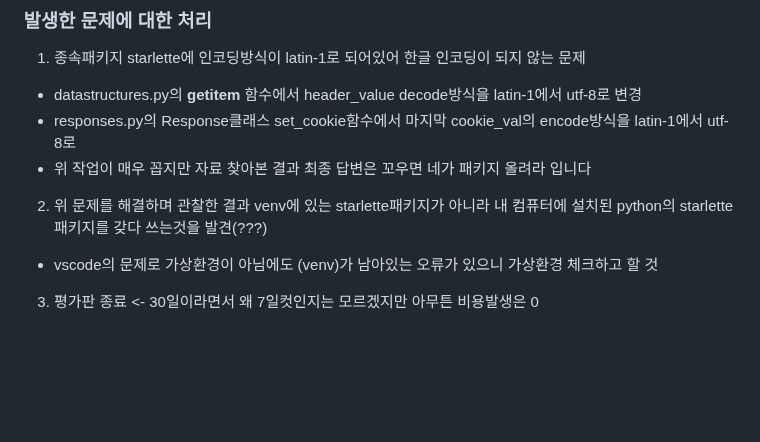
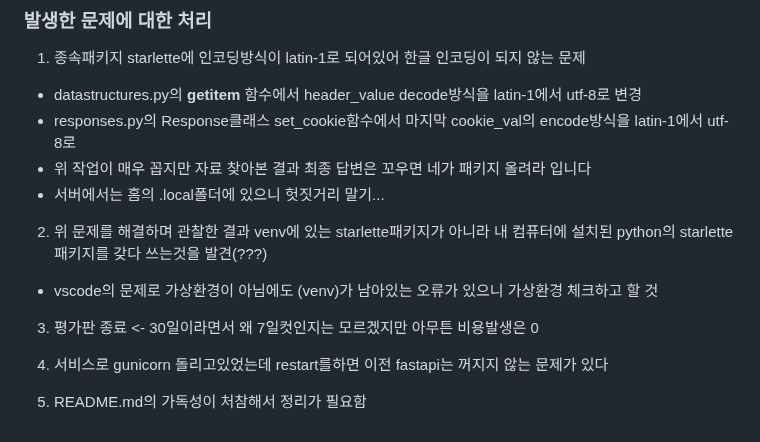
Before and after one commit to potato3641/make_anything, a Markdown page: README.md, the part around the change. GitHub-like rendering; blank space fills up the shorter version.

Commit message:
[PAPER] edit README.md

```diff
--- a/README.md
+++ b/README.md
@@ -56,8 +56,13 @@
  - datastructures.py의 __getitem__ 함수에서 header_value decode방식을 latin-1에서 utf-8로 변경
  - responses.py의 Response클래스 set_cookie함수에서 마지막 cookie_val의 encode방식을 latin-1에서 utf-8로
  - 위 작업이 매우 꼽지만 자료 찾아본 결과 최종 답변은 꼬우면 네가 패키지 올려라 입니다
+ - 서버에서는 홈의 .local폴더에 있으니 헛짓거리 말기...
 
 2. 위 문제를 해결하며 관찰한 결과 venv에 있는 starlette패키지가 아니라 내 컴퓨터에 설치된 python의 starlette패키지를 갖다 쓰는것을 발견(???)
  - vscode의 문제로 가상환경이 아님에도 (venv)가 남아있는 오류가 있으니 가상환경 체크하고 할 것
 
 3. 평가판 종료 <- 30일이라면서 왜 7일컷인지는 모르겠지만 아무튼 비용발생은 0
+
+4. 서비스로 gunicorn 돌리고있었는데 restart를하면 이전 fastapi는 꺼지지 않는 문제가 있다
+
+5. README.md의 가독성이 처참해서 정리가 필요함
```
